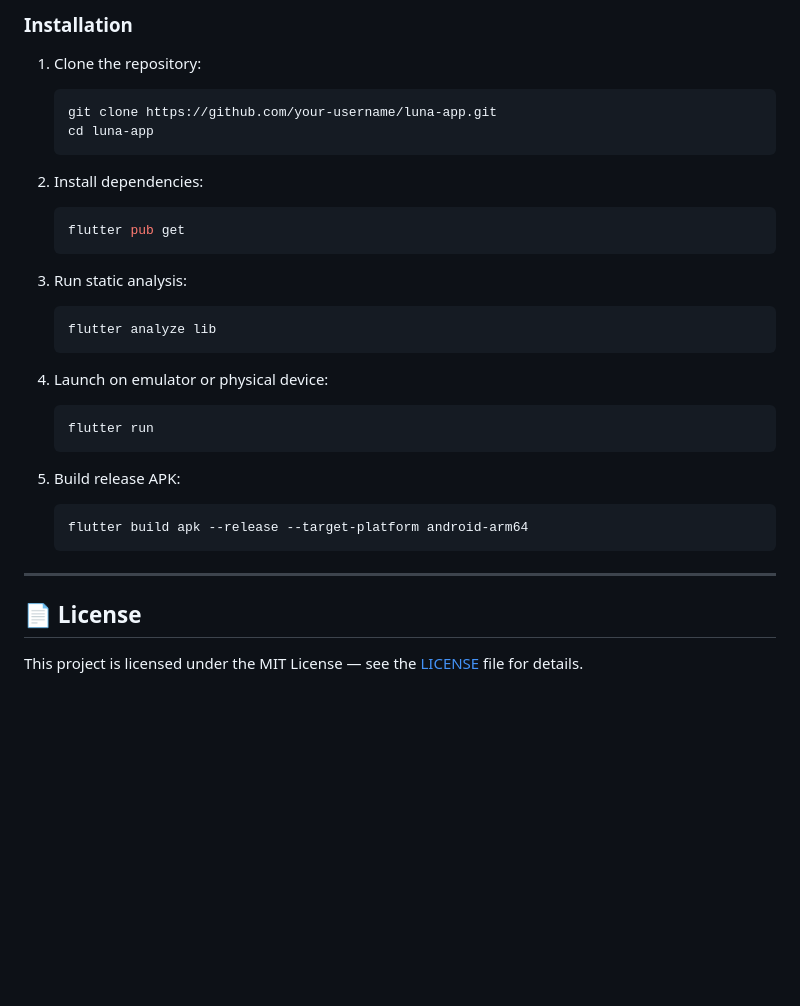
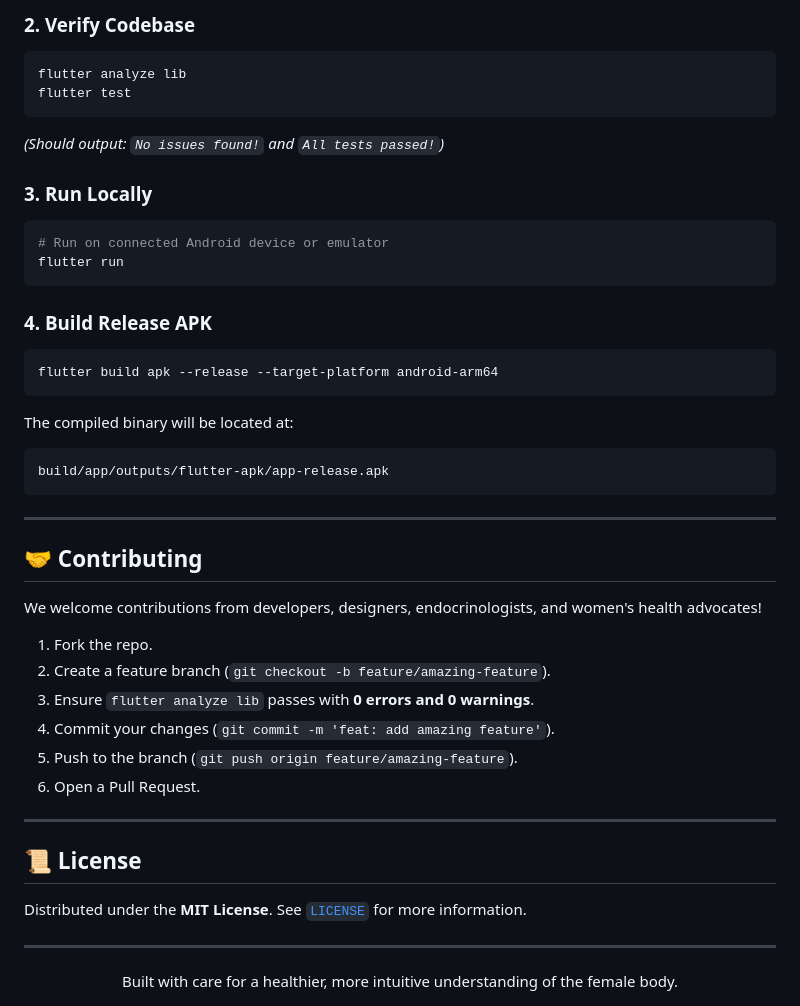
Before and after one commit to rahul100ni/Luna, a Markdown page: README.md, the part around one of its changes. Drawn GitHub-style; blank space fills up the shorter version.

````diff
--- a/README.md
+++ b/README.md
@@ -103,33 +133,46 @@ lib/
 
-### Installation
-1. Clone the repository:
-   ```bash
-   git clone https://github.com/your-username/luna-app.git
-   cd luna-app
-   ```
+### 2. Verify Codebase
+```bash
+flutter analyze lib
+flutter test
+```
+*(Should output: `No issues found!` and `All tests passed!`)*
 
-2. Install dependencies:
-   ```bash
-   flutter pub get
-   ```
+### 3. Run Locally
+```bash
+# Run on connected Android device or emulator
+flutter run
+```
 
-3. Run static analysis:
-   ```bash
-   flutter analyze lib
-   ```
-
-4. Launch on emulator or physical device:
-   ```bash
-   flutter run
-   ```
-
-5. Build release APK:
-   ```bash
-   flutter build apk --release --target-platform android-arm64
-   ```
+### 4. Build Release APK
+```bash
+flutter build apk --release --target-platform android-arm64
+```
+The compiled binary will be located at:
+```
+build/app/outputs/flutter-apk/app-release.apk
+```
 
 ---
 
-## 📄 License
+## 🤝 Contributing
 
-This project is licensed under the MIT License — see the [LICENSE](LICENSE) file for details.
+We welcome contributions from developers, designers, endocrinologists, and women's health advocates!
+1. Fork the repo.
+2. Create a feature branch (`git checkout -b feature/amazing-feature`).
+3. Ensure `flutter analyze lib` passes with **0 errors and 0 warnings**.
+4. Commit your changes (`git commit -m 'feat: add amazing feature'`).
+5. Push to the branch (`git push origin feature/amazing-feature`).
+6. Open a Pull Request.
+
+---
+
+## 📜 License
+
+Distributed under the **MIT License**. See [`LICENSE`](LICENSE) for more information.
+
+---
+
+<div align="center">
+Built with care for a healthier, more intuitive understanding of the female body.
+</div>
````
Also changed, not shown: other parts of README.md (+103 -73 lines), CONTRIBUTING.md (added, +53 -0 lines).
